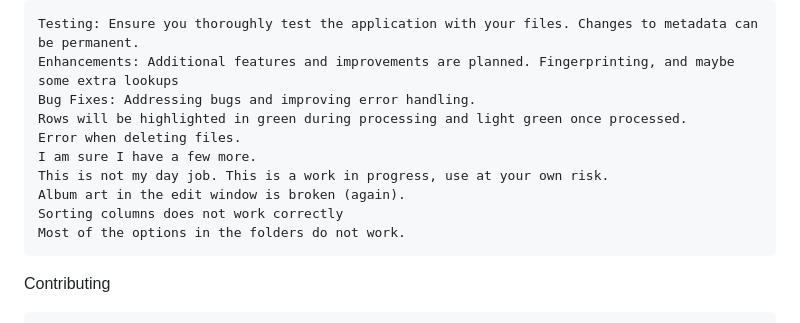
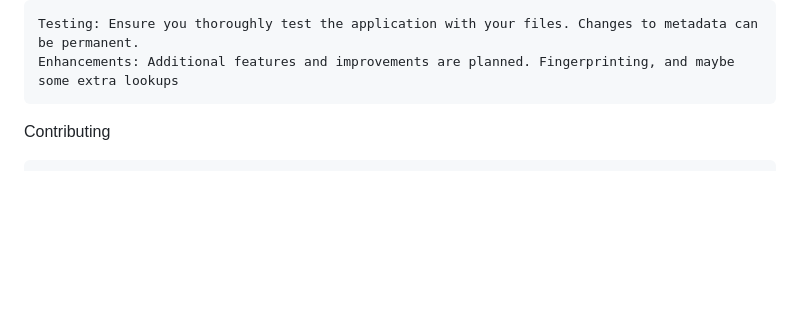
Before and after one commit to xogie/AI-MP3-Auto-Tagger-via-Chat-GPT-API, a Markdown page: README.md, the part around the change. Rendered like a GitHub page; blank space fills up the shorter version.

```diff
--- a/README.md
+++ b/README.md
@@ -81,14 +81,6 @@ Known Issues and Work in Progress
 
     Testing: Ensure you thoroughly test the application with your files. Changes to metadata can be permanent.
     Enhancements: Additional features and improvements are planned. Fingerprinting, and maybe some extra lookups
-    Bug Fixes: Addressing bugs and improving error handling.
-    Rows will be highlighted in green during processing and light green once processed.
-    Error when deleting files.
-    I am sure I have a few more.
-    This is not my day job. This is a work in progress, use at your own risk.
-    Album art in the edit window is broken (again).
-    Sorting columns does not work correctly
-    Most of the options in the folders do not work.
 
 
 Contributing
```
